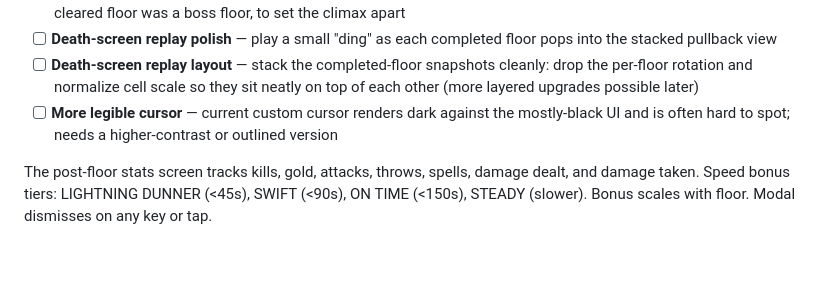
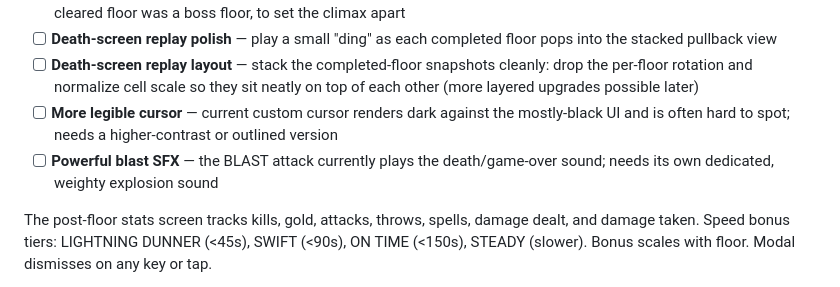
Before and after one commit to ZachLuttrell/RungeonDunner, a Markdown page: todo.md, the part around the change. Rendered like a GitHub page; blank space fills up the shorter version.

Commit message:
Note blast attack SFX bug
BLAST attack currently plays the death sound instead of an actual
explosion. Park a dedicated weighty blast SFX as a small win.

```diff
--- a/todo.md
+++ b/todo.md
@@ -36,6 +36,7 @@ feels too generous.
 - [ ] **Death-screen replay polish** — play a small "ding" as each completed floor pops into the stacked pullback view
 - [ ] **Death-screen replay layout** — stack the completed-floor snapshots cleanly: drop the per-floor rotation and normalize cell scale so they sit neatly on top of each other (more layered upgrades possible later)
 - [ ] **More legible cursor** — current custom cursor renders dark against the mostly-black UI and is often hard to spot; needs a higher-contrast or outlined version
+- [ ] **Powerful blast SFX** — the BLAST attack currently plays the death/game-over sound; needs its own dedicated, weighty explosion sound
 
 The post-floor stats screen tracks kills, gold, attacks, throws, spells,
 damage dealt, and damage taken. Speed bonus tiers: LIGHTNING DUNNER (<45s),
```
